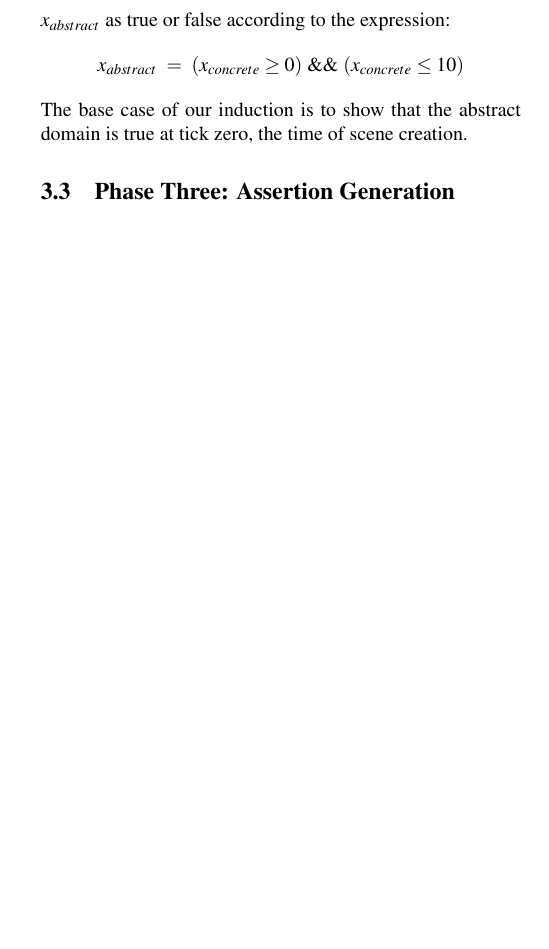
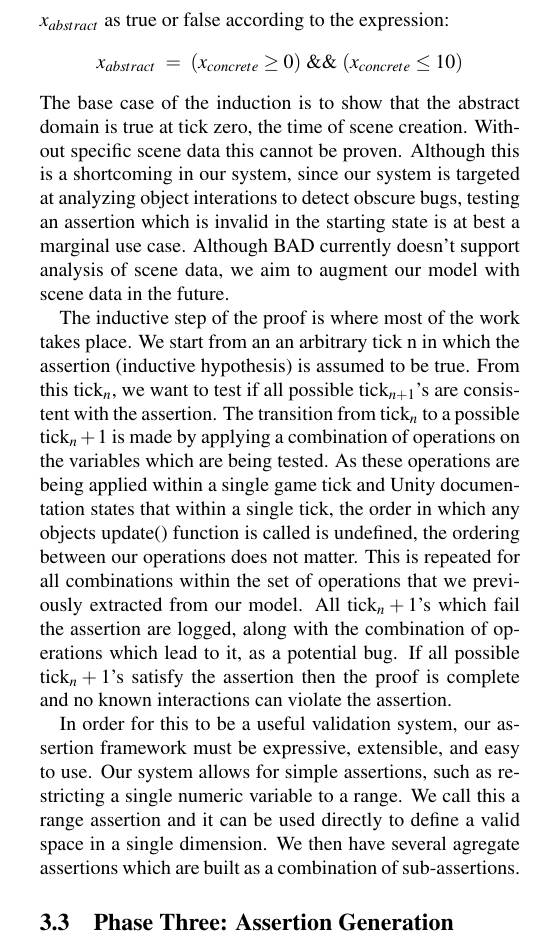
Before and after one commit to Jerald/cmpt479finalproject, a LaTeX document (final_report/finalReport.tex): part of one column of page 2 of 4, cut so that both start at the same text, the shorter picture padded with empty space. Compiled offline with pdfLaTeX; a LaTeX package or settings file that is missing is left out.

Commit message:
talked about inductive proof

```diff
--- a/final_report/finalReport.tex
+++ b/final_report/finalReport.tex
@@ -101,7 +101,11 @@ To create the actual model itself in our reference implementation, we take in ga
 Our assertion verification system is conducted as a series of inductive proofs. To test a given assertion, we first extract all of the variables which the assertion applies to. We then look up all of the operations which can be performed on these variables in the model from phase one. This set encompasses all mutations that can be performed on the given variables within one game tick. This will form the basis of our inductive proof. To avoid a state explosion, we conduct this proof on the abstract domain such that the assertion is true. For example if the assertion we are testing is that the player's $x$ coordinate is between 0 and 10, our abstract domain defines $x_{abstract}$ as true or false according to the expression:
 \begin{displaymath}x_{abstract}~=~(x_{concrete}\geq0)~\&\&~(x_{concrete}\leq10)
 \end{displaymath}
-The base case of our induction is to show that the abstract domain is true at tick zero, the time of scene creation.
+The base case of the induction is to show that the abstract domain is true at tick zero, the time of scene creation. Without specific scene data this cannot be proven. Although this is a shortcoming in our system, since our system is targeted at analyzing object interations to detect obscure bugs, testing an assertion which is invalid in the starting state is at best a marginal use case. Although BAD currently doesn't support analysis of scene data, we aim to augment our model with scene data in the future.
+
+The inductive step of the proof is where most of the work takes place. We start from an an arbitrary tick n in which the assertion (inductive hypothesis) is assumed to be true. From this tick$_n$, we want to test if all possible tick$_{n+1}$'s are consistent with the assertion. The transition from tick$_n$ to a possible tick$_n+1$ is made by applying a combination of operations on the variables which are being tested. As these operations are being applied within a single game tick and Unity documentation states that within a single tick, the order in which any objects update() function is called is undefined, the ordering between our operations does not matter. This is repeated for all combinations within the set of operations that we previously extracted from our model. All tick$_n+1$'s which fail the assertion are logged, along with the combination of operations which lead to it, as a potential bug. If all possible tick$_n+1$'s satisfy the assertion then the proof is complete and no known interactions can violate the assertion.
+
+In order for this to be a useful validation system, our assertion framework must be expressive, extensible, and easy to use. Our system allows for simple assertions, such as restricting a single numeric variable to a range. We call this a range assertion and it can be used directly to define a valid space in a single dimension. We then have several agregate assertions which are built as a combination of sub-assertions.
 
 \subsection{Phase Three: Assertion Generation}
 
```
